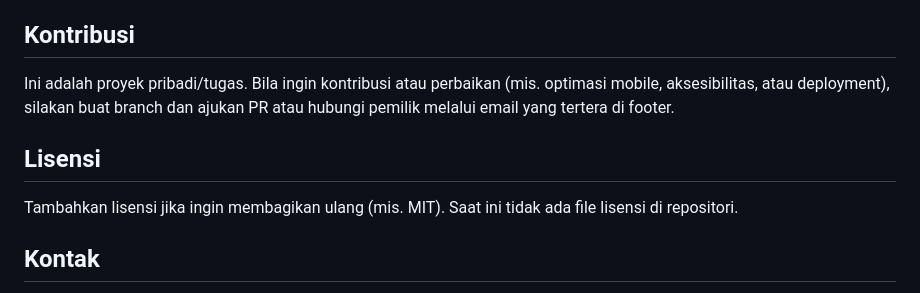
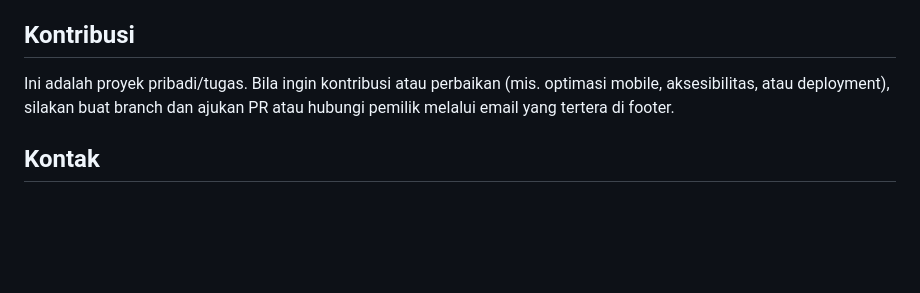
Before and after one commit to puanakeyla/TA_PERCOBAAN2_PWB, a Markdown page: README.md, the part around the change. Drawn GitHub-style; blank space fills up the shorter version.

Commit message:
update README
Removed licensing section from README.

```diff
--- a/README.md
+++ b/README.md
@@ -124,9 +124,6 @@ Tambahkan blok ini ke `projects.html` di dalam container proyek:
 ## Kontribusi
 Ini adalah proyek pribadi/tugas. Bila ingin kontribusi atau perbaikan (mis. optimasi mobile, aksesibilitas, atau deployment), silakan buat branch dan ajukan PR atau hubungi pemilik melalui email yang tertera di footer.
 
-## Lisensi
-Tambahkan lisensi jika ingin membagikan ulang (mis. MIT). Saat ini tidak ada file lisensi di repositori.
-
 ## Kontak
 - Email: puan.akeyla37@gmail.com
 - GitHub: https://github.com/puanakeyla
```
